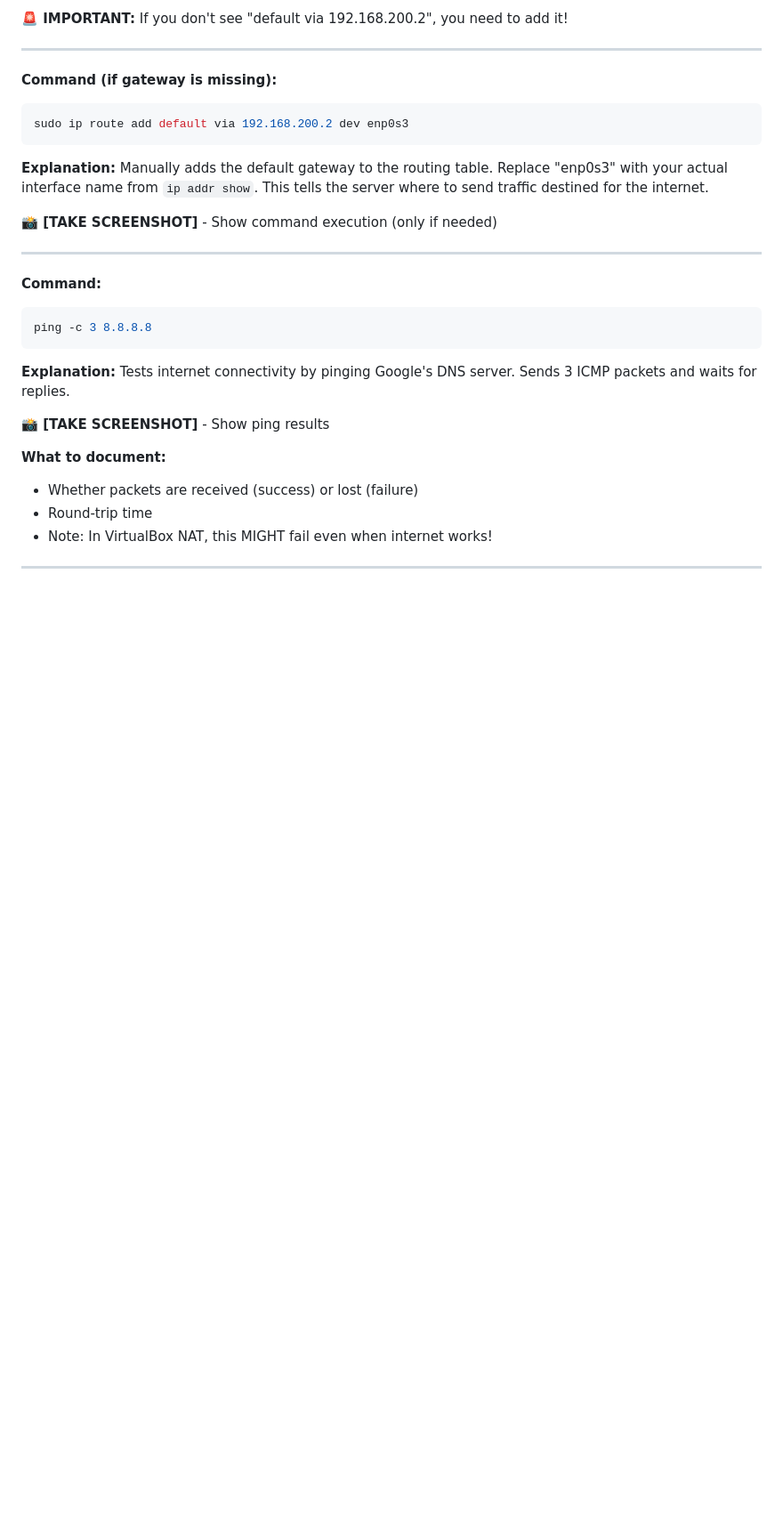
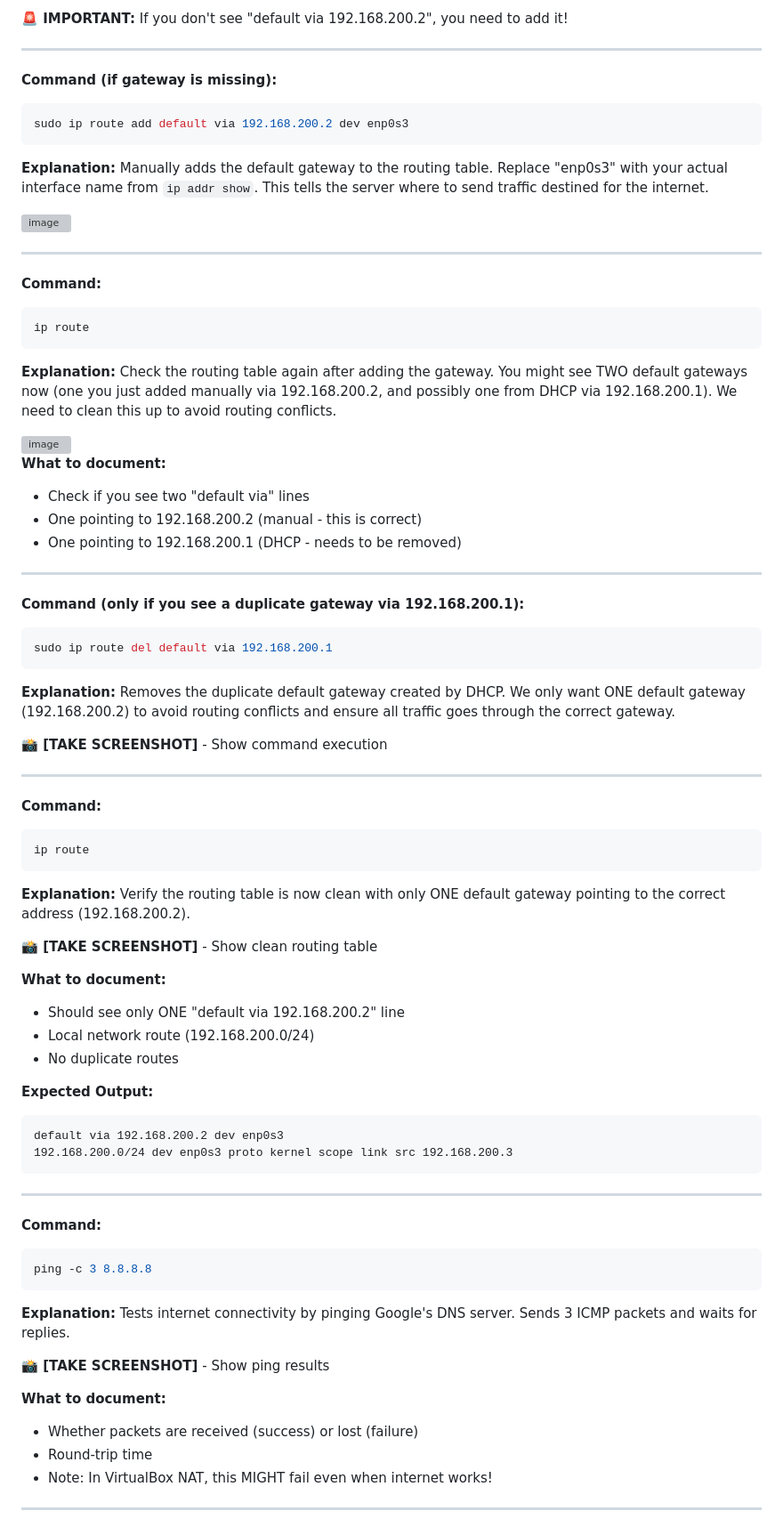
Before and after one commit to Nesh8005/SNA, a Markdown page: Full_Guide.md, the part around one of its changes. Shown at 89% size. Drawn GitHub-style; blank space fills up the shorter version; grey boxes are pictures that could not be loaded.

````diff
--- a/Full_Guide.md
+++ b/Full_Guide.md
@@ -258,7 +258,62 @@ sudo ip route add default via 192.168.200.2 dev enp0s3
 
 **Explanation:** Manually adds the default gateway to the routing table. Replace "enp0s3" with your actual interface name from `ip addr show`. This tells the server where to send traffic destined for the internet.
 
-**📸 [TAKE SCREENSHOT]** - Show command execution (only if needed)
+<img width="2169" height="126" alt="image" src="https://github.com/user-attachments/assets/a2d3d408-b76f-4934-8480-43695523eb46" />
+
+---
+
+**Command:**
+
+```bash
+ip route
+```
+
+**Explanation:** Check the routing table again after adding the gateway. You might see TWO default gateways now (one you just added manually via 192.168.200.2, and possibly one from DHCP via 192.168.200.1). We need to clean this up to avoid routing conflicts.
+
+<img width="2267" height="311" alt="image" src="https://github.com/user-attachments/assets/e1d62c85-a140-47bf-99e5-d1787375f449" />
+
+**What to document:**
+
+- Check if you see two "default via" lines
+- One pointing to 192.168.200.2 (manual - this is correct)
+- One pointing to 192.168.200.1 (DHCP - needs to be removed)
+
+---
+
+**Command (only if you see a duplicate gateway via 192.168.200.1):**
+
+```bash
+sudo ip route del default via 192.168.200.1
+```
+
+**Explanation:** Removes the duplicate default gateway created by DHCP. We only want ONE default gateway (192.168.200.2) to avoid routing conflicts and ensure all traffic goes through the correct gateway.
+
+**📸 [TAKE SCREENSHOT]** - Show command execution
+
+---
+
+**Command:**
+
+```bash
+ip route
+```
+
+**Explanation:** Verify the routing table is now clean with only ONE default gateway pointing to the correct address (192.168.200.2).
+
+**📸 [TAKE SCREENSHOT]** - Show clean routing table
+
+**What to document:**
+
+- Should see only ONE "default via 192.168.200.2" line
+- Local network route (192.168.200.0/24)
+- No duplicate routes
+
+**Expected Output:**
+
+```
+default via 192.168.200.2 dev enp0s3
+192.168.200.0/24 dev enp0s3 proto kernel scope link src 192.168.200.3
+```
 
 ---
 
````
Also changed, not shown: other parts of Full_Guide.md (+2 -2 lines).
